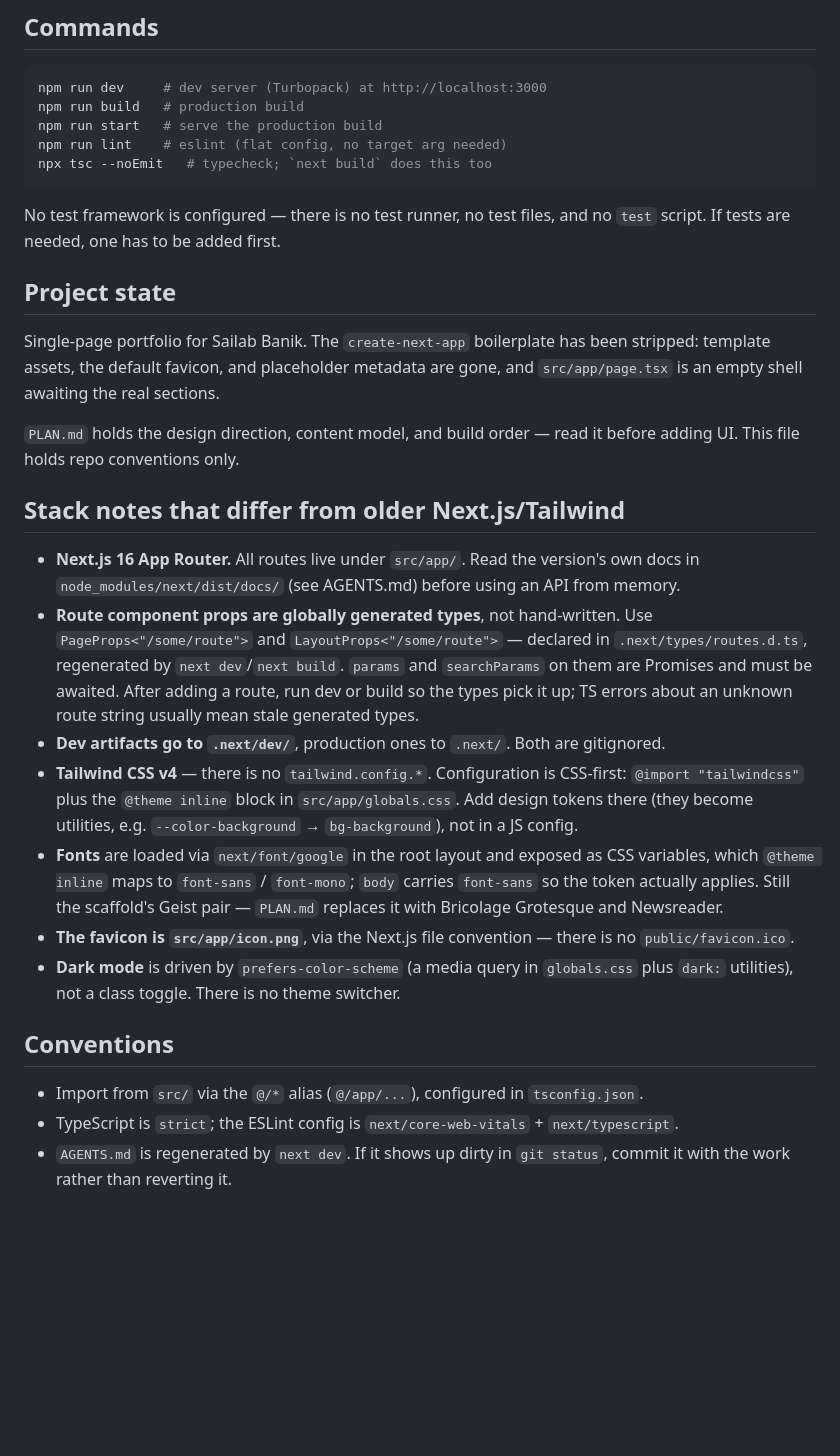
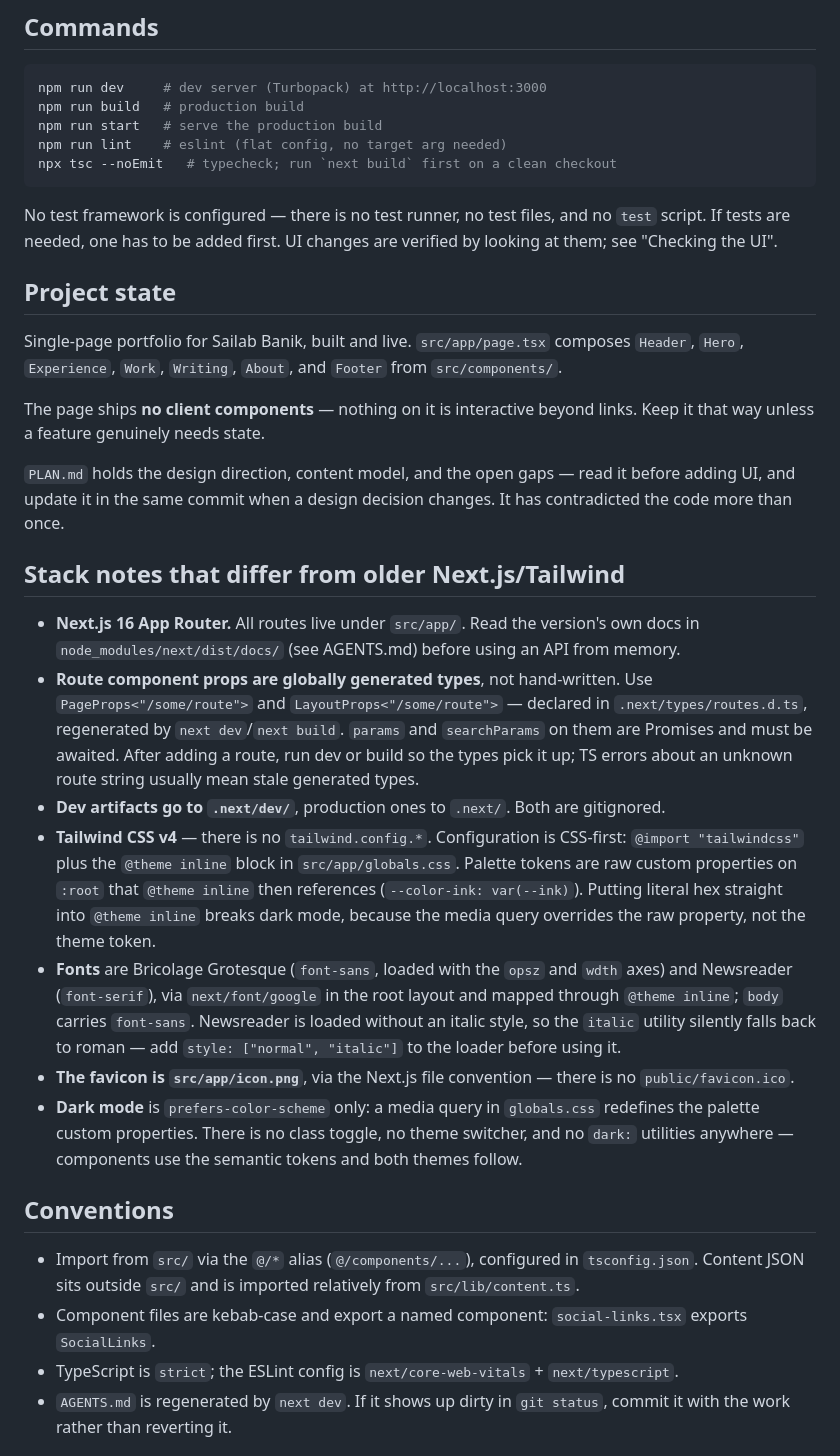
Before and after one commit to sailab-banik/sailab-banik-portfolio, a Markdown page: CLAUDE.md, the part around one of its changes. GitHub-like rendering; blank space fills up the shorter version.

````diff
--- a/CLAUDE.md
+++ b/CLAUDE.md
@@ -11,30 +11,33 @@ npm run dev     # dev server (Turbopack) at http://localhost:3000
 npm run build   # production build
 npm run start   # serve the production build
 npm run lint    # eslint (flat config, no target arg needed)
-npx tsc --noEmit   # typecheck; `next build` does this too
+npx tsc --noEmit   # typecheck; run `next build` first on a clean checkout
 ```
 
-No test framework is configured — there is no test runner, no test files, and no `test` script. If tests are needed, one has to be added first.
+No test framework is configured — there is no test runner, no test files, and no `test` script. If tests are needed, one has to be added first. UI changes are verified by looking at them; see "Checking the UI".
 
 ## Project state
 
-Single-page portfolio for Sailab Banik. The `create-next-app` boilerplate has been stripped: template assets, the default favicon, and placeholder metadata are gone, and `src/app/page.tsx` is an empty shell awaiting the real sections.
+Single-page portfolio for Sailab Banik, built and live. `src/app/page.tsx` composes `Header`, `Hero`, `Experience`, `Work`, `Writing`, `About`, and `Footer` from `src/components/`.
 
-`PLAN.md` holds the design direction, content model, and build order — read it before adding UI. This file holds repo conventions only.
+The page ships **no client components** — nothing on it is interactive beyond links. Keep it that way unless a feature genuinely needs state.
+
+`PLAN.md` holds the design direction, content model, and the open gaps — read it before adding UI, and update it in the same commit when a design decision changes. It has contradicted the code more than once.
 
 ## Stack notes that differ from older Next.js/Tailwind
 
 - **Next.js 16 App Router.** All routes live under `src/app/`. Read the version's own docs in `node_modules/next/dist/docs/` (see AGENTS.md) before using an API from memory.
 - **Route component props are globally generated types**, not hand-written. Use `PageProps<"/some/route">` and `LayoutProps<"/some/route">` — declared in `.next/types/routes.d.ts`, regenerated by `next dev`/`next build`. `params` and `searchParams` on them are Promises and must be awaited. After adding a route, run dev or build so the types pick it up; TS errors about an unknown route string usually mean stale generated types.
 - **Dev artifacts go to `.next/dev/`**, production ones to `.next/`. Both are gitignored.
-- **Tailwind CSS v4** — there is no `tailwind.config.*`. Configuration is CSS-first: `@import "tailwindcss"` plus the `@theme inline` block in `src/app/globals.css`. Add design tokens there (they become utilities, e.g. `--color-background` → `bg-background`), not in a JS config.
-- **Fonts** are loaded via `next/font/google` in the root layout and exposed as CSS variables, which `@theme inline` maps to `font-sans` / `font-mono`; `body` carries `font-sans` so the token actually applies. Still the scaffold's Geist pair — `PLAN.md` replaces it with Bricolage Grotesque and Newsreader.
+- **Tailwind CSS v4** — there is no `tailwind.config.*`. Configuration is CSS-first: `@import "tailwindcss"` plus the `@theme inline` block in `src/app/globals.css`. Palette tokens are raw custom properties on `:root` that `@theme inline` then references (`--color-ink: var(--ink)`). Putting literal hex straight into `@theme inline` breaks dark mode, because the media query overrides the raw property, not the theme token.
+- **Fonts** are Bricolage Grotesque (`font-sans`, loaded with the `opsz` and `wdth` axes) and Newsreader (`font-serif`), via `next/font/google` in the root layout and mapped through `@theme inline`; `body` carries `font-sans`. Newsreader is loaded without an italic style, so the `italic` utility silently falls back to roman — add `style: ["normal", "italic"]` to the loader before using it.
 - **The favicon is `src/app/icon.png`**, via the Next.js file convention — there is no `public/favicon.ico`.
-- **Dark mode** is driven by `prefers-color-scheme` (a media query in `globals.css` plus `dark:` utilities), not a class toggle. There is no theme switcher.
+- **Dark mode** is `prefers-color-scheme` only: a media query in `globals.css` redefines the palette custom properties. There is no class toggle, no theme switcher, and no `dark:` utilities anywhere — components use the semantic tokens and both themes follow.
 
 ## Conventions
 
-- Import from `src/` via the `@/*` alias (`@/app/...`), configured in `tsconfig.json`.
+- Import from `src/` via the `@/*` alias (`@/components/...`), configured in `tsconfig.json`. Content JSON sits outside `src/` and is imported relatively from `src/lib/content.ts`.
+- Component files are kebab-case and export a named component: `social-links.tsx` exports `SocialLinks`.
 - TypeScript is `strict`; the ESLint config is `next/core-web-vitals` + `next/typescript`.
 - `AGENTS.md` is regenerated by `next dev`. If it shows up dirty in `git status`, commit it with the work rather than reverting it.
 
````
Also changed, not shown: other parts of CLAUDE.md (+23 -2 lines), PLAN.md (+58 -23 lines).
